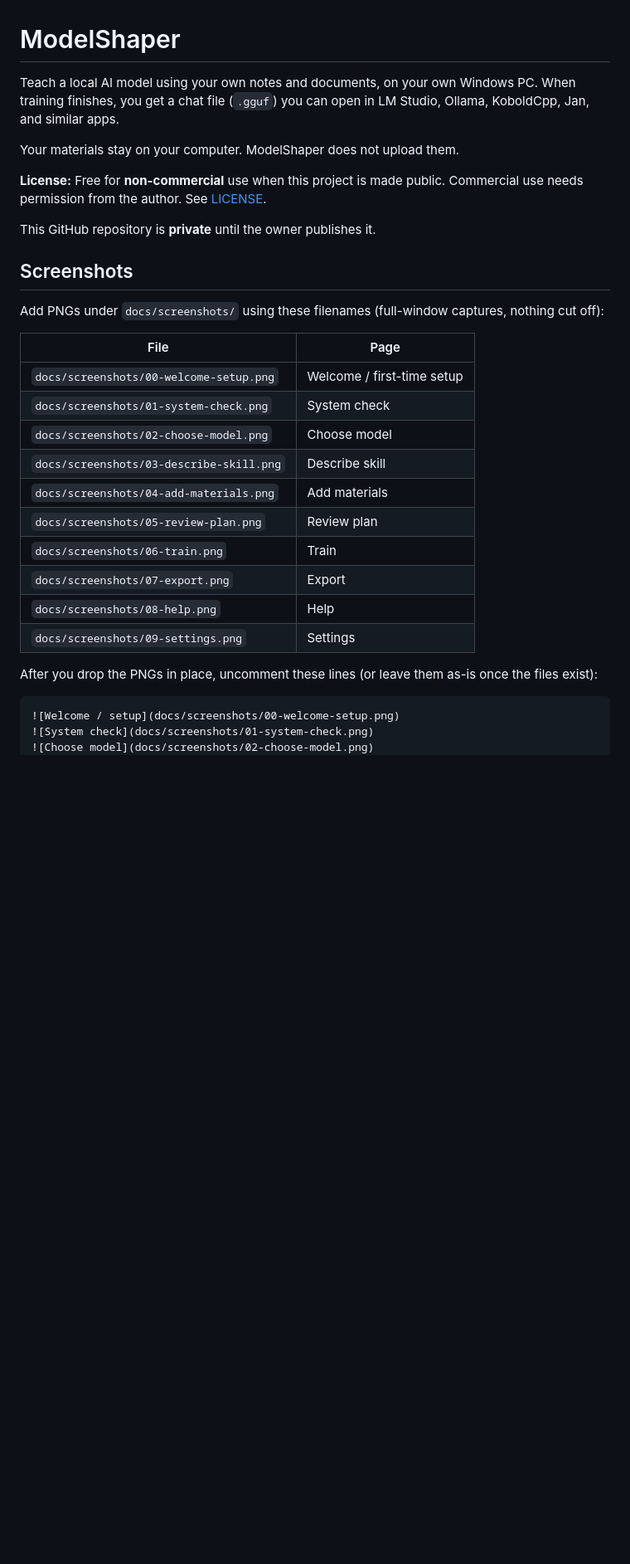
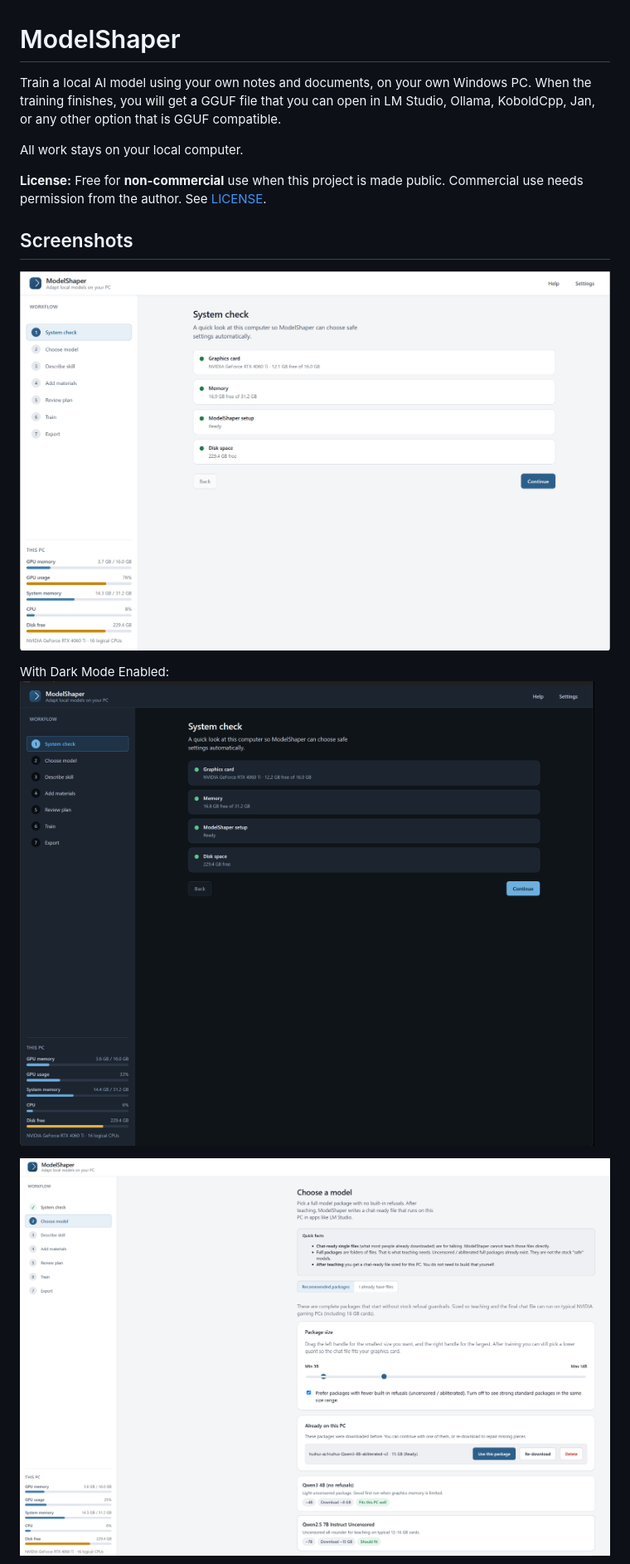
Before and after one commit to codemonkey2k5/ModelShaper, a Markdown page: README.md, the part around one of its changes. Shown at 83% size. GitHub-like rendering; blank space fills up the shorter version.

````diff
--- a/README.md
+++ b/README.md
@@ -1,34 +1,20 @@
 # ModelShaper
 
-Teach a local AI model using your own notes and documents, on your own Windows PC. When training finishes, you get a chat file (`.gguf`) you can open in LM Studio, Ollama, KoboldCpp, Jan, and similar apps.
+Train a local AI model using your own notes and documents, on your own Windows PC.
+ When the training finishes, you will get a GGUF file that you can open in LM Studio, Ollama, KoboldCpp, Jan, or any other option that is GGUF compatible.
 
-Your materials stay on your computer. ModelShaper does not upload them.
+All work stays on your local computer.
 
-**License:** Free for **non-commercial** use when this project is made public. Commercial use needs permission from the author. See [LICENSE](LICENSE).
-
-This GitHub repository is **private** until the owner publishes it.
+**License:** Free for **non-commercial** use when this project is made public.
+Commercial use needs permission from the author. See [LICENSE](LICENSE).
 
 ## Screenshots
 
-Add PNGs under `docs/screenshots/` using these filenames (full-window captures, nothing cut off):
+![System check](docs/screenshots/01-system-check.png)
 
-| File | Page |
-|------|------|
-| `docs/screenshots/00-welcome-setup.png` | Welcome / first-time setup |
-| `docs/screenshots/01-system-check.png` | System check |
-| `docs/screenshots/02-choose-model.png` | Choose model |
-| `docs/screenshots/03-describe-skill.png` | Describe skill |
-| `docs/screenshots/04-add-materials.png` | Add materials |
-| `docs/screenshots/05-review-plan.png` | Review plan |
-| `docs/screenshots/06-train.png` | Train |
-| `docs/screenshots/07-export.png` | Export |
-| `docs/screenshots/08-help.png` | Help |
-| `docs/screenshots/09-settings.png` | Settings |
+With Dark Mode Enabled:
+![System check](docs/screenshots/01a-darkmodeenabled.png)
 
-After you drop the PNGs in place, uncomment these lines (or leave them as-is once the files exist):
+![Choose model](docs/screenshots/02-choose-model.png)
 
-```markdown
-![Welcome / setup](docs/screenshots/00-welcome-setup.png)
-![System check](docs/screenshots/01-system-check.png)
-![Choose model](docs/screenshots/02-choose-model.png)
 ![Describe skill](docs/screenshots/03-describe-skill.png)
````
Also changed, not shown: other parts of README.md (+45 -57 lines).
